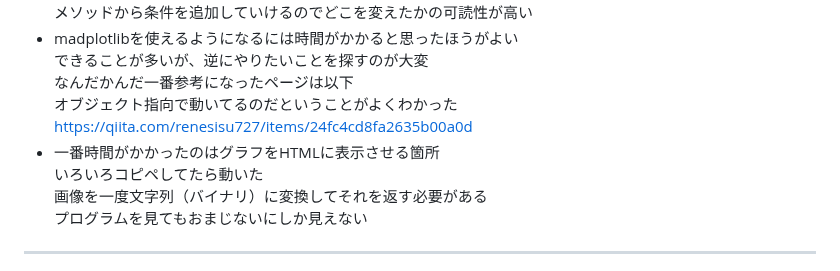
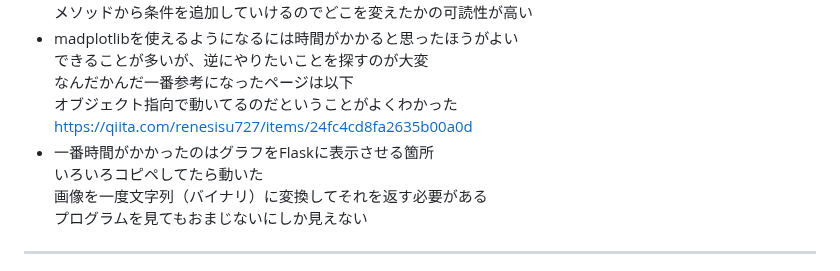
Before and after one commit to mkeiri-pc202/_server_monitoring, a Markdown page: README.md, the part around the change. Rendered like a GitHub page.

```diff
--- a/README.md
+++ b/README.md
@@ -163,7 +163,7 @@
   なんだかんだ一番参考になったページは以下\
   オブジェクト指向で動いてるのだということがよくわかった\
   https://qiita.com/renesisu727/items/24fc4cd8fa2635b00a0d
-- 一番時間がかかったのはグラフをHTMLに表示させる箇所\
+- 一番時間がかかったのはグラフをFlaskに表示させる箇所\
   いろいろコピペしてたら動いた\
   画像を一度文字列（バイナリ）に変換してそれを返す必要がある\
   プログラムを見てもおまじないにしか見えない
```
